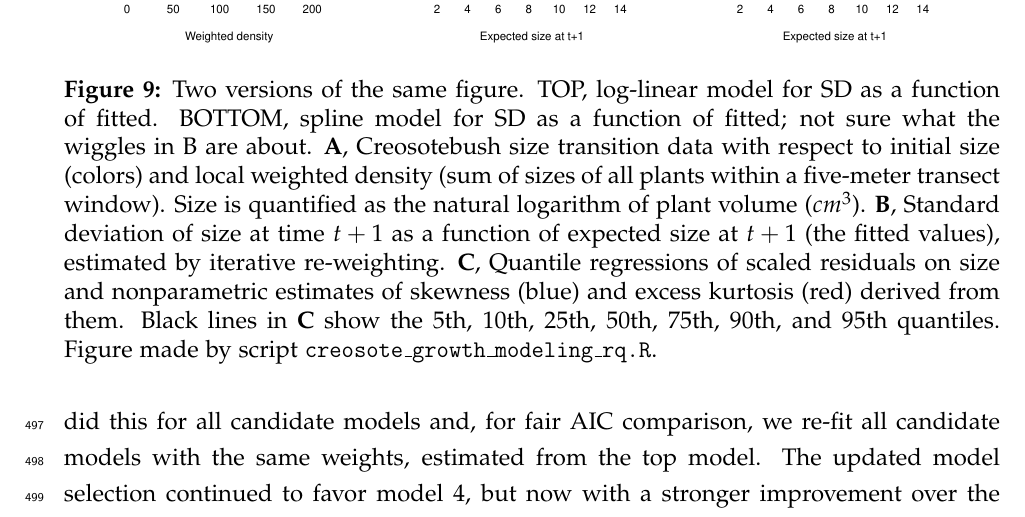
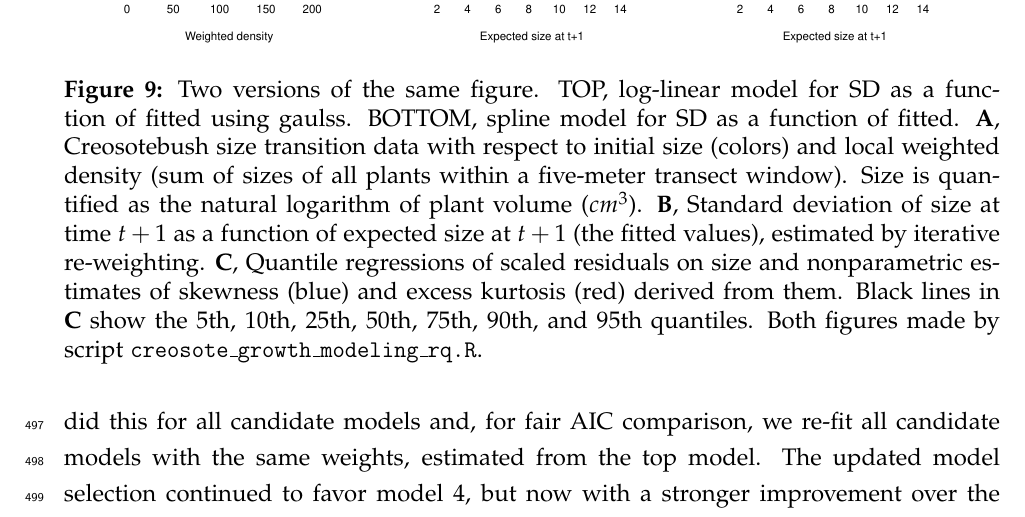
Before and after one commit to texmiller/IPM_size_transitions, a LaTeX document (manuscript/BetterGrowthModeling_v2.tex): part of page 23 of 45, cut so that both start at the same text. Compiled offline with pdfLaTeX.

Commit message:
slowly slowly, on creosote

```diff
--- a/manuscript/BetterGrowthModeling_v2.tex
+++ b/manuscript/BetterGrowthModeling_v2.tex
@@ -560,8 +560,8 @@ The updated model selection continued to favor model 4, but now with a stronger
 	\centering
 	\includegraphics[width=1.0\textwidth]{figures/creosote_diagnostics.pdf}
 	\includegraphics[width=1.0\textwidth]{figures/creosote_diagnostics_gamSD.pdf}
-	\caption{Two versions of the same figure. TOP, log-linear model for SD as a function of fitted. BOTTOM, spline model for SD as a function of fitted; not sure what the wiggles in B are about.
-		\textbf{A}, Creosotebush size transition data with respect to initial size (colors) and local weighted density (sum of sizes of all plants within a five-meter transect window). Size is quantified as the natural logarithm of plant volume ($cm^3$). \textbf{B}, Standard deviation of size at time $t+1$ as a function of expected size at $t+1$ (the fitted values), estimated by iterative re-weighting. \textbf{C}, Quantile regressions of scaled residuals on size and nonparametric estimates of skewness (blue) and excess kurtosis (red) derived from them. Black lines in \textbf{C} show the 5th, 10th, 25th, 50th, 75th, 90th, and 95th quantiles. Figure made by script \texttt{creosote\_growth\_modeling\_rq.R}.}
+	\caption{Two versions of the same figure. TOP, log-linear model for SD as a function of fitted using gaulss. BOTTOM, spline model for SD as a function of fitted.
+		\textbf{A}, Creosotebush size transition data with respect to initial size (colors) and local weighted density (sum of sizes of all plants within a five-meter transect window). Size is quantified as the natural logarithm of plant volume ($cm^3$). \textbf{B}, Standard deviation of size at time $t+1$ as a function of expected size at $t+1$ (the fitted values), estimated by iterative re-weighting. \textbf{C}, Quantile regressions of scaled residuals on size and nonparametric estimates of skewness (blue) and excess kurtosis (red) derived from them. Black lines in \textbf{C} show the 5th, 10th, 25th, 50th, 75th, 90th, and 95th quantiles. Both figures made by script \texttt{creosote\_growth\_modeling\_rq.R}.}
 	\label{fig:creosote_diganostics}
 \end{figure}
 
```
Also changed, not shown: manuscript/figures/creosote_diagnostics.pdf, manuscript/figures/creosote_diagnostics_gamSD.pdf, 2 other files.
